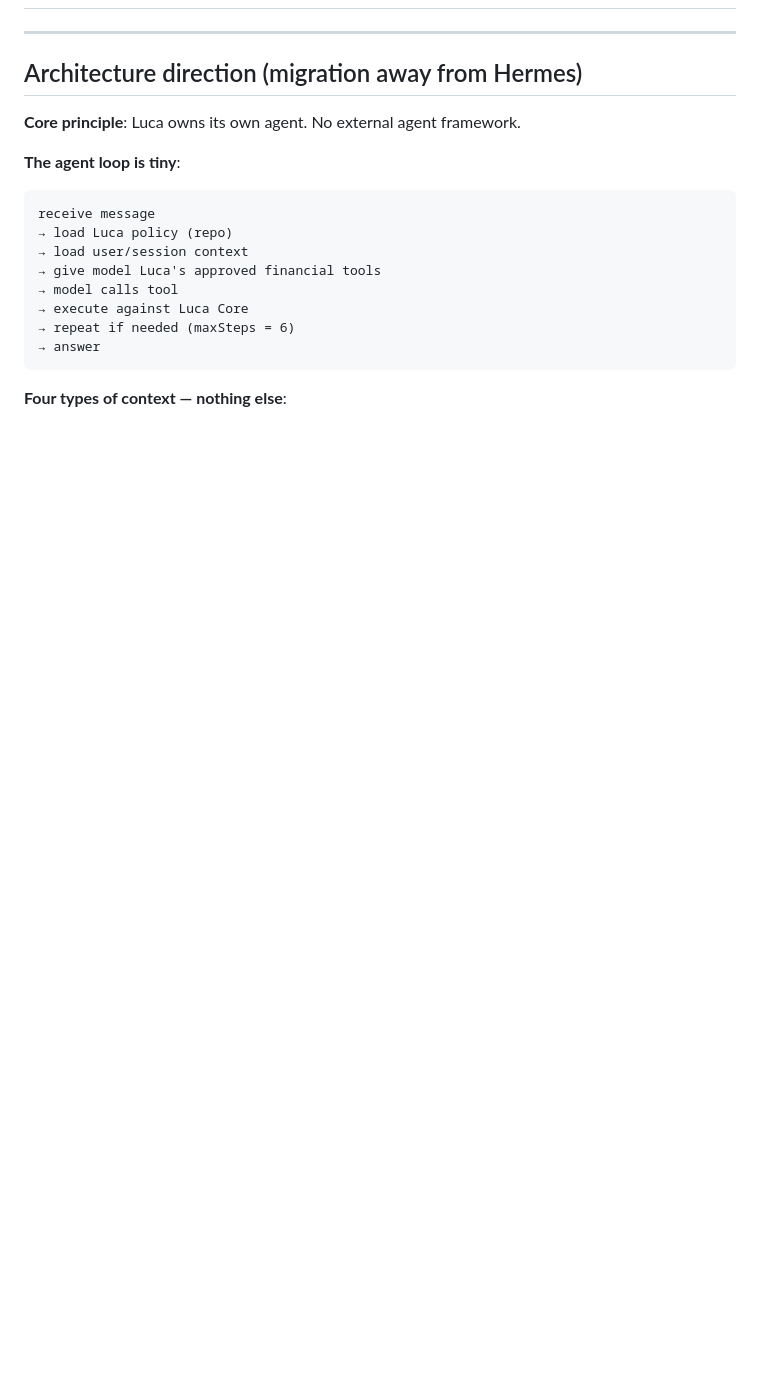
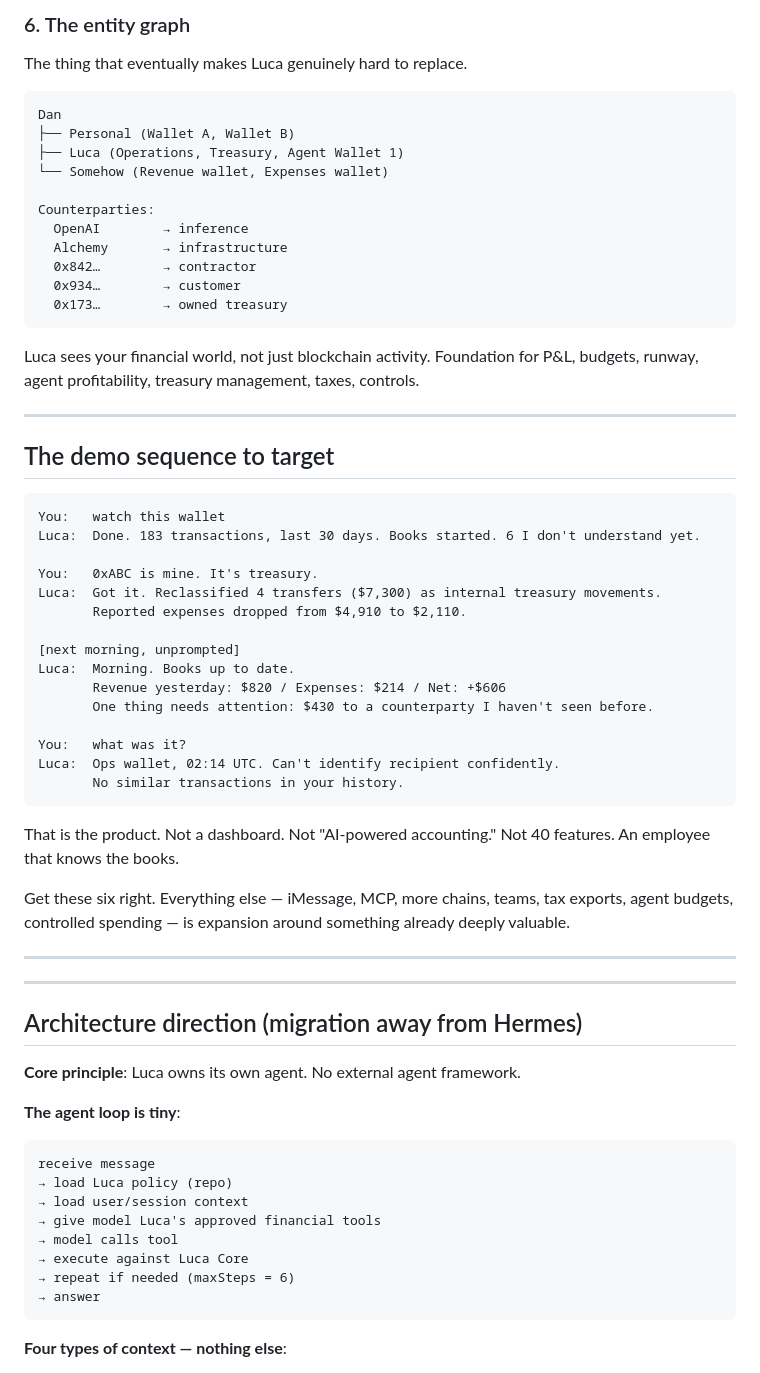
Before and after one commit to danbuildss/luca, a Markdown page: notes.md, the part around one of its changes. GitHub-like rendering; blank space fills up the shorter version.

Commit message:
Notes: add the six core product moments and target demo sequence
Co-Authored-By: Claude Sonnet 4.6 <noreply@anthropic.com>
Claude-Session: https://claude.ai/code/session_01KqcPsn2HCGWiE2FTmHKYEQ

````diff
--- a/notes.md
+++ b/notes.md
@@ -2,3 +71,52 @@
+### 6. The entity graph
+The thing that eventually makes Luca genuinely hard to replace.
+
+```
+Dan
+├── Personal (Wallet A, Wallet B)
+├── Luca (Operations, Treasury, Agent Wallet 1)
+└── Somehow (Revenue wallet, Expenses wallet)
+
+Counterparties:
+  OpenAI        → inference
+  Alchemy       → infrastructure
+  0x842…        → contractor
+  0x934…        → customer
+  0x173…        → owned treasury
+```
+
+Luca sees your financial world, not just blockchain activity.
+Foundation for P&L, budgets, runway, agent profitability, treasury management, taxes, controls.
+
+---
+
+## The demo sequence to target
+
+```
+You:   watch this wallet
+Luca:  Done. 183 transactions, last 30 days. Books started. 6 I don't understand yet.
+
+You:   0xABC is mine. It's treasury.
+Luca:  Got it. Reclassified 4 transfers ($7,300) as internal treasury movements.
+       Reported expenses dropped from $4,910 to $2,110.
+
+[next morning, unprompted]
+Luca:  Morning. Books up to date.
+       Revenue yesterday: $820 / Expenses: $214 / Net: +$606
+       One thing needs attention: $430 to a counterparty I haven't seen before.
+
+You:   what was it?
+Luca:  Ops wallet, 02:14 UTC. Can't identify recipient confidently.
+       No similar transactions in your history.
+```
+
+That is the product. Not a dashboard. Not "AI-powered accounting." Not 40 features.
+An employee that knows the books.
+
+Get these six right. Everything else — iMessage, MCP, more chains, teams, tax exports,
+agent budgets, controlled spending — is expansion around something already deeply valuable.
+
+---
 
 ---
 
````
Also changed, not shown: other parts of notes.md (+69 -0 lines).
